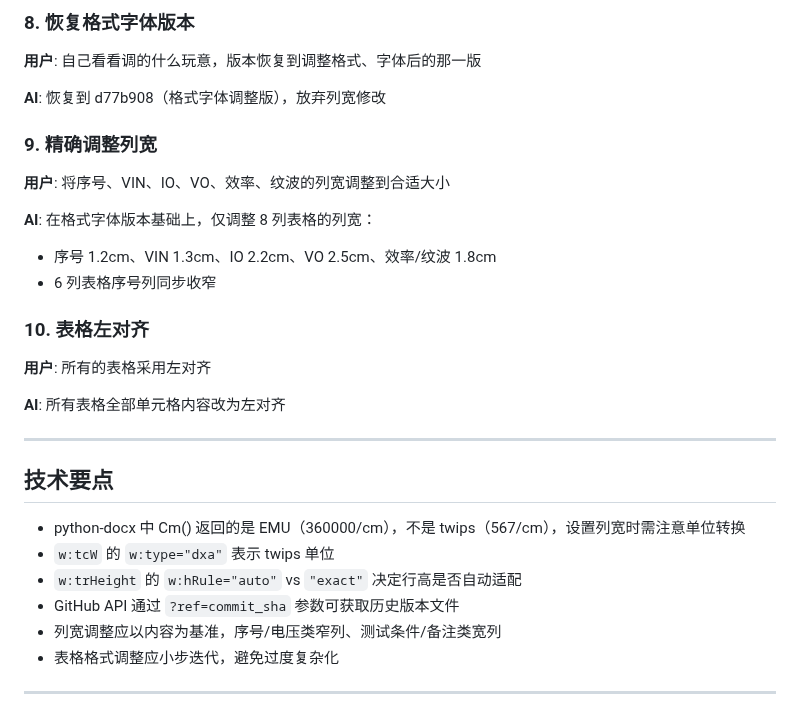
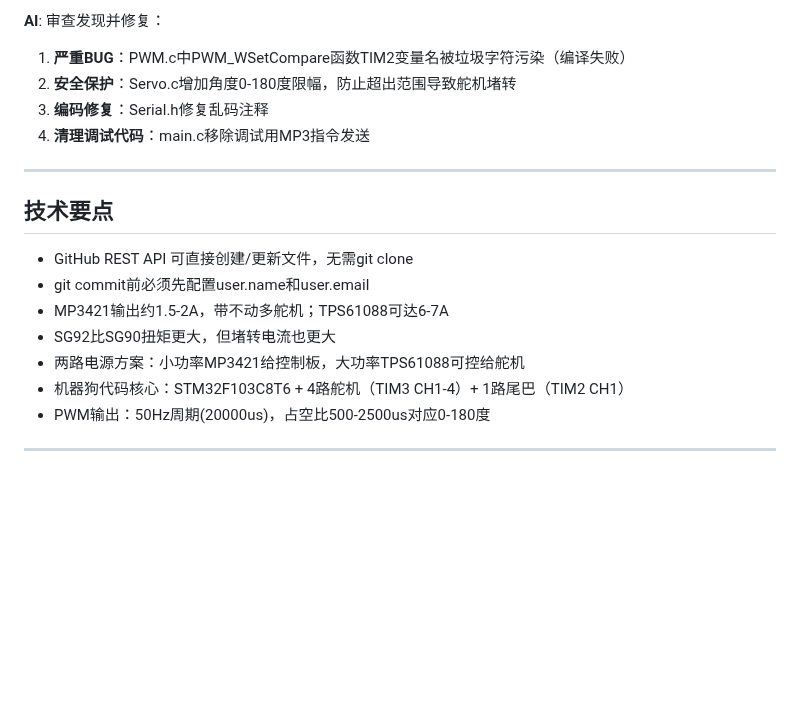
Before and after one commit to greatwallcy/ai-assistant-log, a Markdown page: conversations/2026-04-15.md, the part around one of its changes. GitHub-like rendering; blank space fills up the shorter version.

```diff
--- a/conversations/2026-04-15.md
+++ b/conversations/2026-04-15.md
@@ -65,29 +70,19 @@
-### 8. 恢复格式字体版本
-**用户**: 自己看看调的什么玩意，版本恢复到调整格式、字体后的那一版
-
-**AI**: 恢复到 d77b908（格式字体调整版），放弃列宽修改
-
-### 9. 精确调整列宽
-**用户**: 将序号、VIN、IO、VO、效率、纹波的列宽调整到合适大小
-
-**AI**: 在格式字体版本基础上，仅调整 8 列表格的列宽：
-- 序号 1.2cm、VIN 1.3cm、IO 2.2cm、VO 2.5cm、效率/纹波 1.8cm
-- 6 列表格序号列同步收窄
-
-### 10. 表格左对齐
-**用户**: 所有的表格采用左对齐
-
-**AI**: 所有表格全部单元格内容改为左对齐
+**AI**: 审查发现并修复：
+1. **严重BUG**：PWM.c中PWM_WSetCompare函数TIM2变量名被垃圾字符污染（编译失败）
+2. **安全保护**：Servo.c增加角度0-180度限幅，防止超出范围导致舵机堵转
+3. **编码修复**：Serial.h修复乱码注释
+4. **清理调试代码**：main.c移除调试用MP3指令发送
 
 ---
 
 ## 技术要点
-- python-docx 中 Cm() 返回的是 EMU（360000/cm），不是 twips（567/cm），设置列宽时需注意单位转换
-- `w:tcW` 的 `w:type="dxa"` 表示 twips 单位
-- `w:trHeight` 的 `w:hRule="auto"` vs `"exact"` 决定行高是否自动适配
-- GitHub API 通过 `?ref=commit_sha` 参数可获取历史版本文件
-- 列宽调整应以内容为基准，序号/电压类窄列、测试条件/备注类宽列
-- 表格格式调整应小步迭代，避免过度复杂化
+- GitHub REST API 可直接创建/更新文件，无需git clone
+- git commit前必须先配置user.name和user.email
+- MP3421输出约1.5-2A，带不动多舵机；TPS61088可达6-7A
+- SG92比SG90扭矩更大，但堵转电流也更大
+- 两路电源方案：小功率MP3421给控制板，大功率TPS61088可控给舵机
+- 机器狗代码核心：STM32F103C8T6 + 4路舵机（TIM3 CH1-4）+ 1路尾巴（TIM2 CH1）
+- PWM输出：50Hz周期(20000us)，占空比500-2500us对应0-180度
 
 ---
 
```
Also changed, not shown: other parts of conversations/2026-04-15.md (+49 -44 lines).
